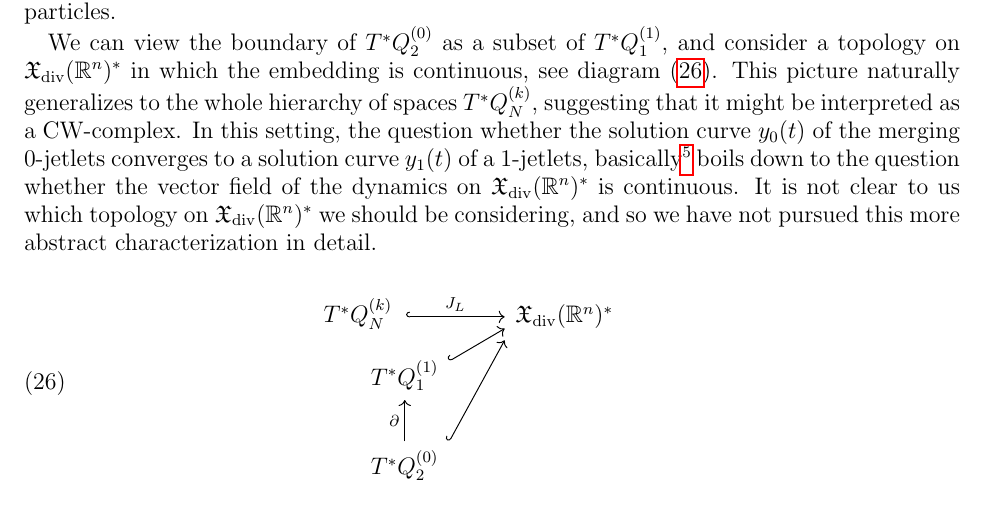
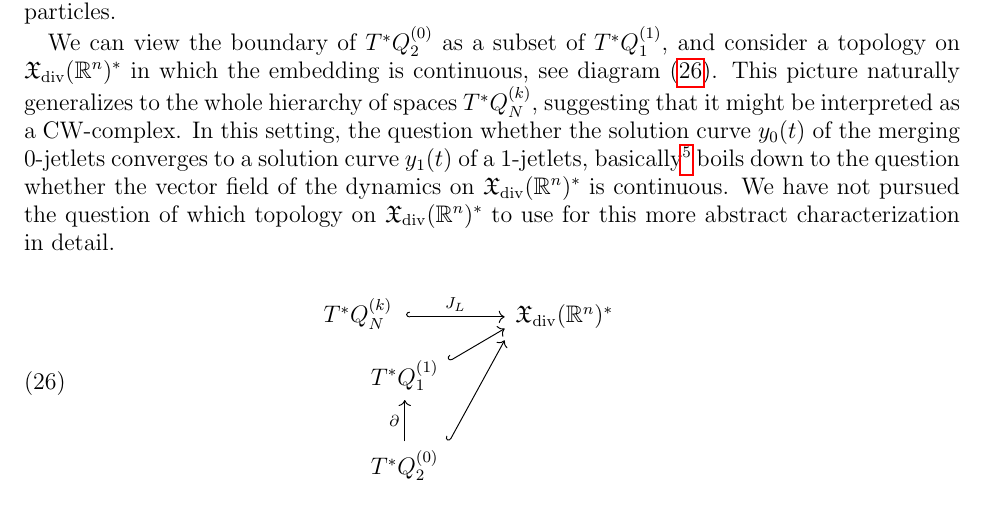
Before and after one commit to hoj201/jetlets_survey_article, a LaTeX paper (jetlets_survey_article.tex): part of page 24 of 33, cut so that both start at the same text. Compiled offline with pdfLaTeX.

Commit message:
Slightly reformulating further investigation of topology.

```diff
--- a/jetlets_survey_article.tex
+++ b/jetlets_survey_article.tex
@@ -1581,9 +1581,9 @@ $y_1(t)$ of a $1$-jetlets, basically\footnote{%
   properties of the dynamics~\cite{Ribeiro2014}.%
 } boils down to the question whether the vector field of the dynamics
 on $\mathfrak{X}_{\rm div}(\R^n)^*$ is continuous.
-It is not clear to us which topology on $\mathfrak{X}_{\rm div}(\R^n)^*$ we should
-be considering, and so we have not pursued
-this more abstract characterization in detail.
+We have not pursued the question of which topology on
+$\mathfrak{X}_{\rm div}(\R^n)^*$ to use for this more abstract
+characterization in detail.
 
 \begin{equation}\label{eq:embedding}
   \begin{tikzcd}
```
